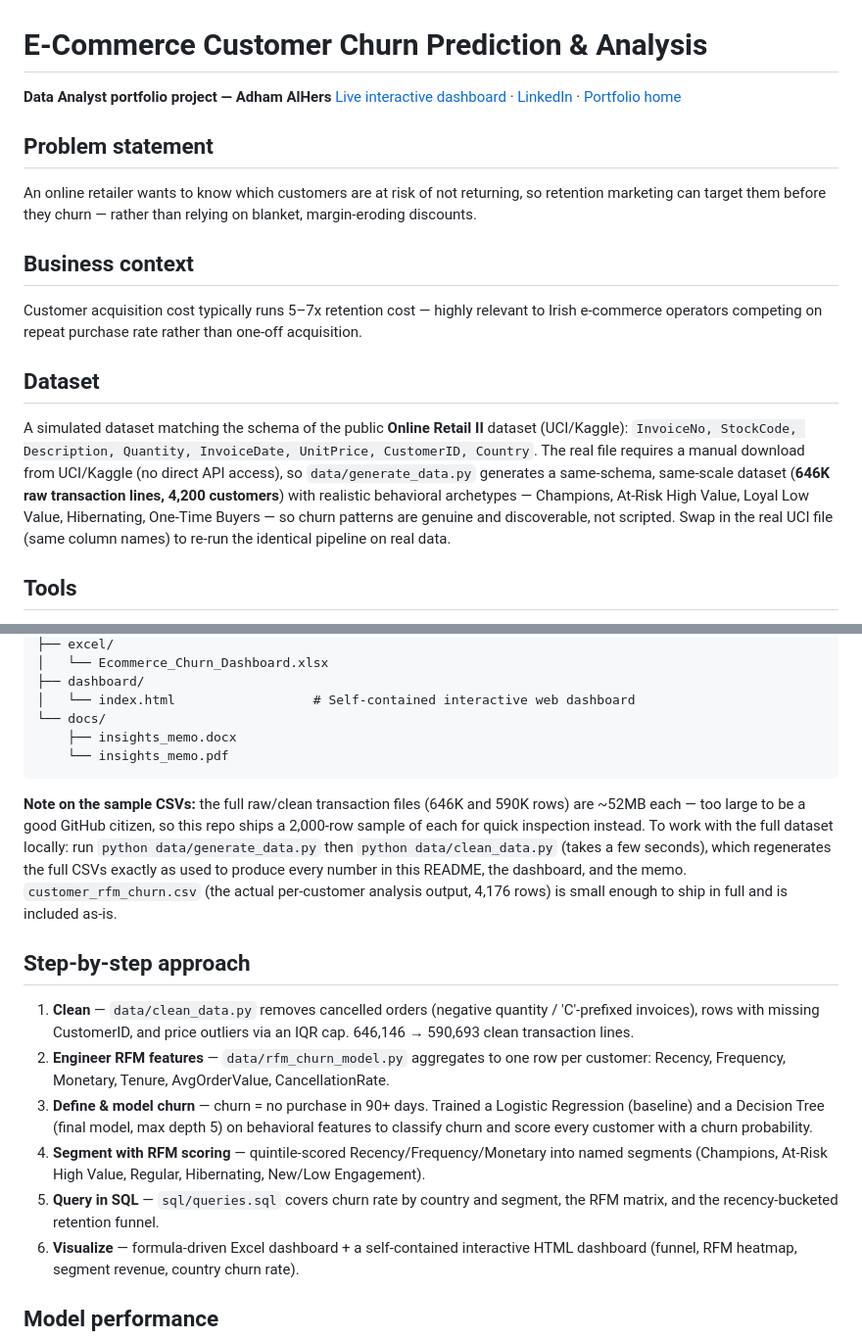
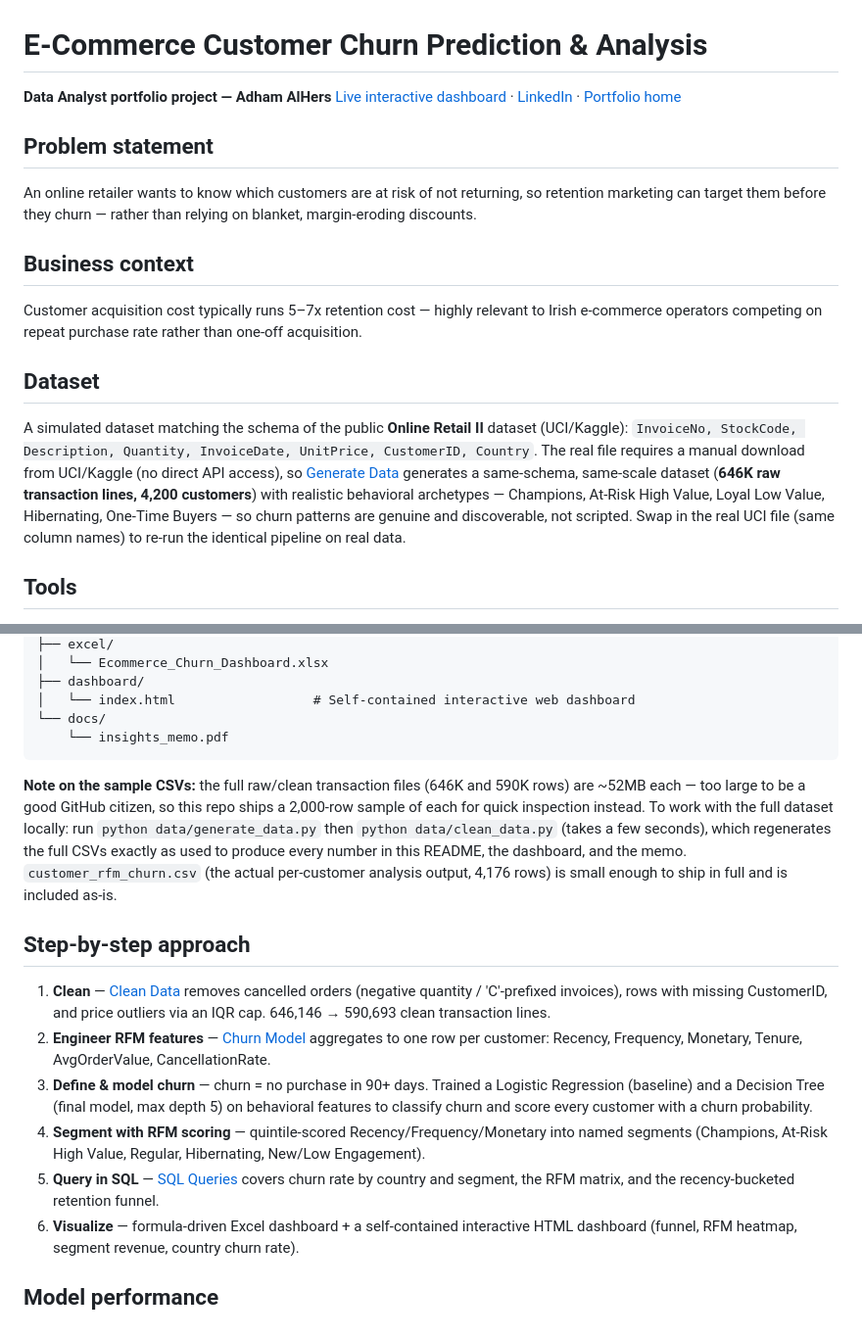
Before and after one commit to adhmkdre0155/E-Commerce-Customer-Churn-Prediction-Analysis, a Markdown page: README.md, 2 parts joined by grey strips. Shown at 98% size. Rendered like a GitHub page.

Commit message:
Enhance README with updated links and formatting
Updated links and references in the README for better accessibility and clarity.

````diff
--- a/README.md
+++ b/README.md
@@ -10,7 +10,7 @@ An online retailer wants to know which customers are at risk of not returning, s
 Customer acquisition cost typically runs 5–7x retention cost — highly relevant to Irish e-commerce operators competing on repeat purchase rate rather than one-off acquisition.
 
 ## Dataset
-A simulated dataset matching the schema of the public **Online Retail II** dataset (UCI/Kaggle): `InvoiceNo, StockCode, Description, Quantity, InvoiceDate, UnitPrice, CustomerID, Country`. The real file requires a manual download from UCI/Kaggle (no direct API access), so `data/generate_data.py` generates a same-schema, same-scale dataset (**646K raw transaction lines, 4,200 customers**) with realistic behavioral archetypes — Champions, At-Risk High Value, Loyal Low Value, Hibernating, One-Time Buyers — so churn patterns are genuine and discoverable, not scripted. Swap in the real UCI file (same column names) to re-run the identical pipeline on real data.
+A simulated dataset matching the schema of the public **Online Retail II** dataset (UCI/Kaggle): `InvoiceNo, StockCode, Description, Quantity, InvoiceDate, UnitPrice, CustomerID, Country`. The real file requires a manual download from UCI/Kaggle (no direct API access), so [Generate Data](data/generate_data.py) generates a same-schema, same-scale dataset (**646K raw transaction lines, 4,200 customers**) with realistic behavioral archetypes — Champions, At-Risk High Value, Loyal Low Value, Hibernating, One-Time Buyers — so churn patterns are genuine and discoverable, not scripted. Swap in the real UCI file (same column names) to re-run the identical pipeline on real data.
 
 ## Tools
 Python (pandas, scikit-learn) for cleaning, RFM engineering, and churn modeling · SQL (SQLite) for segment/country analysis · Excel (openpyxl, formula-driven) for the KPI dashboard · Chart.js for the interactive web dashboard.
@@ -32,18 +32,17 @@ Python (pandas, scikit-learn) for cleaning, RFM engineering, and churn modeling
 ├── dashboard/
 │   └── index.html                  # Self-contained interactive web dashboard
 └── docs/
-    ├── insights_memo.docx
     └── insights_memo.pdf
 ```
 
 **Note on the sample CSVs:** the full raw/clean transaction files (646K and 590K rows) are ~52MB each — too large to be a good GitHub citizen, so this repo ships a 2,000-row sample of each for quick inspection instead. To work with the full dataset locally: run `python data/generate_data.py` then `python data/clean_data.py` (takes a few seconds), which regenerates the full CSVs exactly as used to produce every number in this README, the dashboard, and the memo. `customer_rfm_churn.csv` (the actual per-customer analysis output, 4,176 rows) is small enough to ship in full and is included as-is.
 
 ## Step-by-step approach
-1. **Clean** — `data/clean_data.py` removes cancelled orders (negative quantity / 'C'-prefixed invoices), rows with missing CustomerID, and price outliers via an IQR cap. 646,146 → 590,693 clean transaction lines.
-2. **Engineer RFM features** — `data/rfm_churn_model.py` aggregates to one row per customer: Recency, Frequency, Monetary, Tenure, AvgOrderValue, CancellationRate.
+1. **Clean** — [Clean Data](data/clean_data.py) removes cancelled orders (negative quantity / 'C'-prefixed invoices), rows with missing CustomerID, and price outliers via an IQR cap. 646,146 → 590,693 clean transaction lines.
+2. **Engineer RFM features** — [Churn Model](data/rfm_churn_model.py) aggregates to one row per customer: Recency, Frequency, Monetary, Tenure, AvgOrderValue, CancellationRate.
 3. **Define & model churn** — churn = no purchase in 90+ days. Trained a Logistic Regression (baseline) and a Decision Tree (final model, max depth 5) on behavioral features to classify churn and score every customer with a churn probability.
 4. **Segment with RFM scoring** — quintile-scored Recency/Frequency/Monetary into named segments (Champions, At-Risk High Value, Regular, Hibernating, New/Low Engagement).
-5. **Query in SQL** — `sql/queries.sql` covers churn rate by country and segment, the RFM matrix, and the recency-bucketed retention funnel.
+5. **Query in SQL** — [SQL Queries](sql/queries.sql) covers churn rate by country and segment, the RFM matrix, and the recency-bucketed retention funnel.
 6. **Visualize** — formula-driven Excel dashboard + a self-contained interactive HTML dashboard (funnel, RFM heatmap, segment revenue, country churn rate).
 
 ## Model performance
````
Also changed, not shown: other parts of README.md (+1 -1 lines).
